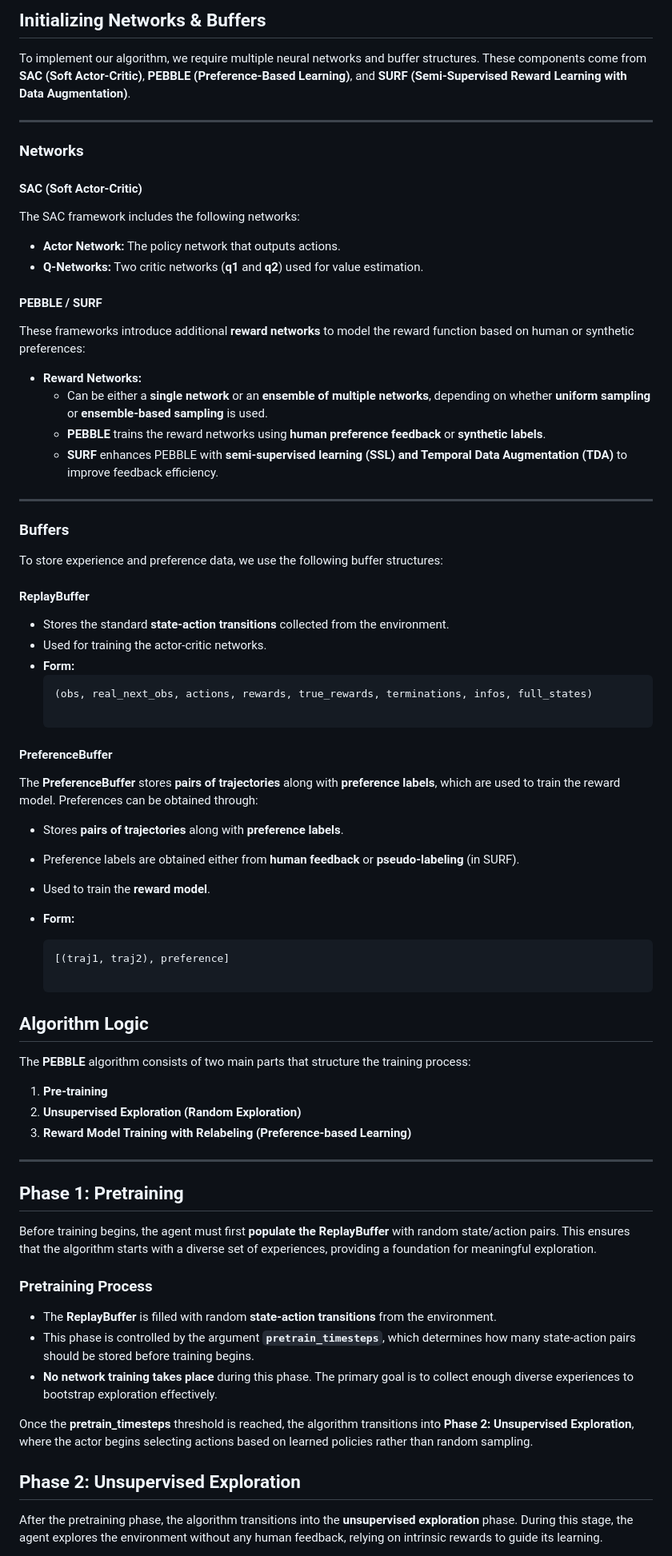
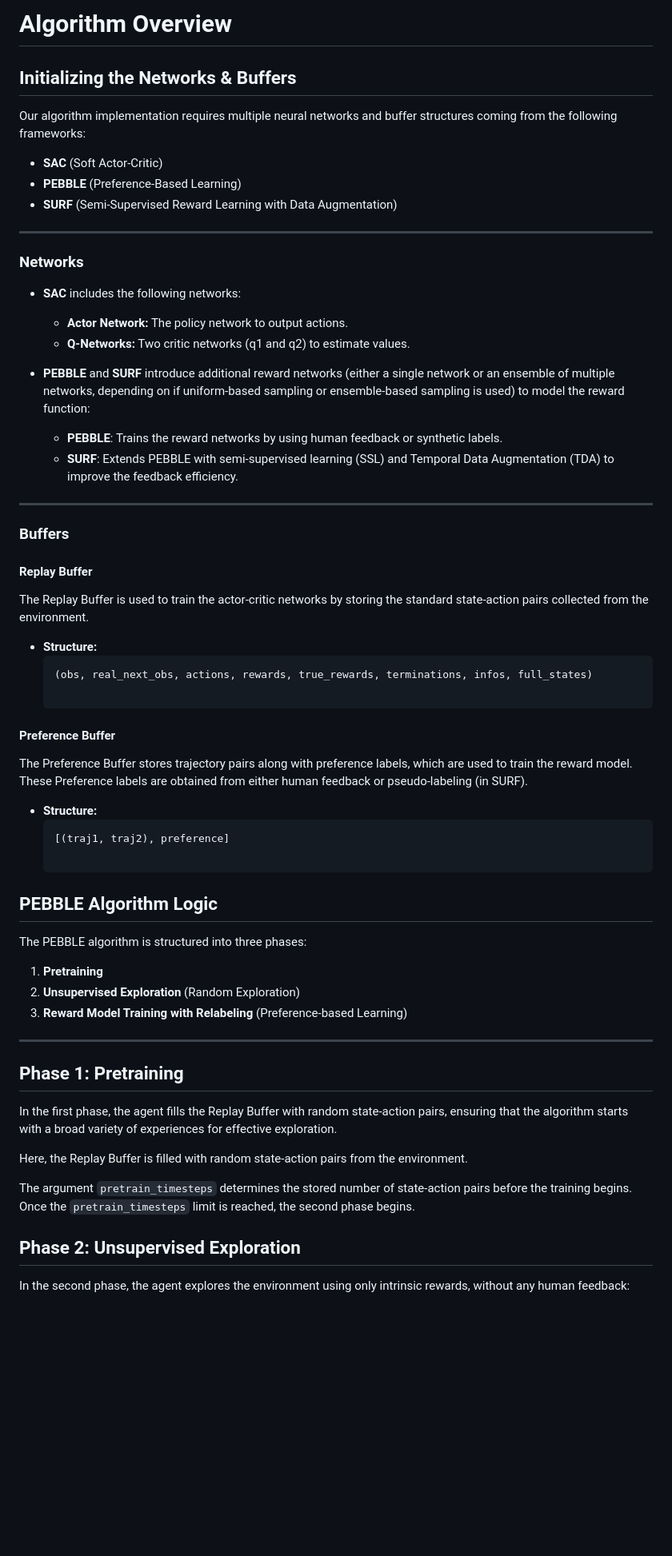
Before and after one commit to malikdurmus/RLHF-Gym, a Markdown page: Documentation.md, the part around one of its changes. Shown at 80% size. Drawn GitHub-style; blank space fills up the shorter version.

````diff
--- a/Documentation.md
+++ b/Documentation.md
@@ -1,75 +1,70 @@
-## Initializing Networks & Buffers
+# Algorithm Overview
 
-To implement our algorithm, we require multiple neural networks and buffer structures. These components come from **SAC (Soft Actor-Critic)**, **PEBBLE (Preference-Based Learning)**, and **SURF (Semi-Supervised Reward Learning with Data Augmentation)**.
+## Initializing the Networks & Buffers
+
+Our algorithm implementation requires multiple neural networks and buffer structures coming from the following
+frameworks:
++ **SAC** (Soft Actor-Critic)
++ **PEBBLE** (Preference-Based Learning)
++ **SURF** (Semi-Supervised Reward Learning with Data Augmentation)
 
 ---
 
-### **Networks**
+### Networks
 
-#### **SAC (Soft Actor-Critic)**
-The SAC framework includes the following networks:
-- **Actor Network:** The policy network that outputs actions.
-- **Q-Networks:** Two critic networks (**q1** and **q2**) used for value estimation.
++ **SAC** includes the following networks:
+  + **Actor Network:** The policy network to output actions.
+  + **Q-Networks:** Two critic networks (q1 and q2) to estimate values.
 
-#### **PEBBLE / SURF**
-These frameworks introduce additional **reward networks** to model the reward function based on human or synthetic preferences:
-- **Reward Networks:**
-  - Can be either a **single network** or an **ensemble of multiple networks**, depending on whether **uniform sampling** or **ensemble-based sampling** is used.
-  - **PEBBLE** trains the reward networks using **human preference feedback** or **synthetic labels**.
-  - **SURF** enhances PEBBLE with **semi-supervised learning (SSL) and Temporal Data Augmentation (TDA)** to improve feedback efficiency.
+
++ **PEBBLE** and **SURF** introduce additional reward networks (either a single network or an ensemble of multiple networks,
+depending on if uniform-based sampling or ensemble-based sampling is used) to model the reward function:
+  + **PEBBLE**: Trains the reward networks by using human feedback or synthetic labels.
+  + **SURF**: Extends PEBBLE with semi-supervised learning (SSL) and Temporal Data Augmentation (TDA) to improve the
+  feedback efficiency.
 
 ---
 
+### Buffers
 
-### **Buffers**
+#### Replay Buffer
 
-To store experience and preference data, we use the following buffer structures:
+The Replay Buffer is used to train the actor-critic networks by storing the standard state-action pairs collected
+from the environment.
 
-#### **ReplayBuffer**
-- Stores the standard **state-action transitions** collected from the environment.
-- Used for training the actor-critic networks.
-- **Form:**
++ **Structure:**
   ```python
   (obs, real_next_obs, actions, rewards, true_rewards, terminations, infos, full_states)
 
-#### PreferenceBuffer
+#### Preference Buffer
 
-The **PreferenceBuffer** stores **pairs of trajectories** along with **preference labels**, which are used to train the reward model. Preferences can be obtained through:
+The Preference Buffer stores trajectory pairs along with preference labels, which are used to train the reward model.
+These Preference labels are obtained from either human feedback or pseudo-labeling (in SURF).
 
-- Stores **pairs of trajectories** along with **preference labels**.
-- Preference labels are obtained either from **human feedback** or **pseudo-labeling** (in SURF).
-
-- Used to train the **reward model**.
-- **Form:**
++ **Structure:**
   ```python
   [(traj1, traj2), preference]
 
-## Algorithm Logic
+## PEBBLE Algorithm Logic
 
-The **PEBBLE** algorithm consists of two main parts that structure the training process:
-1. **Pre-training**
-2. **Unsupervised Exploration (Random Exploration)**
-3. **Reward Model Training with Relabeling (Preference-based Learning)**
+The PEBBLE algorithm is structured into three phases:
+1. **Pretraining**
+2. **Unsupervised Exploration** (Random Exploration)
+3. **Reward Model Training with Relabeling** (Preference-based Learning)
 
 ---
 
-## **Phase 1: Pretraining**
+## Phase 1: Pretraining
 
-Before training begins, the agent must first **populate the ReplayBuffer** with random state/action pairs. This ensures that the algorithm starts with a diverse set of experiences, providing a foundation for meaningful exploration.
+In the first phase, the agent fills the Replay Buffer with random state-action pairs, ensuring that the algorithm
+starts with a broad variety of experiences for effective exploration.
 
-### **Pretraining Process**
-- The **ReplayBuffer** is filled with random **state-action transitions** from the environment.
-- This phase is controlled by the argument **`pretrain_timesteps`**, which determines how many state-action pairs should be stored before training begins.
-- **No network training takes place** during this phase. The primary goal is to collect enough diverse experiences to bootstrap exploration effectively.
+Here, the Replay Buffer is filled with random state-action pairs from the environment.
 
-Once the **pretrain_timesteps** threshold is reached, the algorithm transitions into **Phase 2: Unsupervised Exploration**, where the actor begins selecting actions based on learned policies rather than random sampling.
-
-
-
-
-
+The argument `pretrain_timesteps` determines the stored number of state-action pairs before the training begins.
+Once the `pretrain_timesteps` limit is reached, the second phase begins.
 
 ## Phase 2: Unsupervised Exploration
 
-After the pretraining phase, the algorithm transitions into the **unsupervised exploration** phase. During this stage, the agent explores the environment without any human feedback, relying on intrinsic rewards to guide its learning.
+In the second phase, the agent explores the environment using only intrinsic rewards, without any human feedback:
 
````
Also changed, not shown: other parts of Documentation.md (+36 -34 lines).
